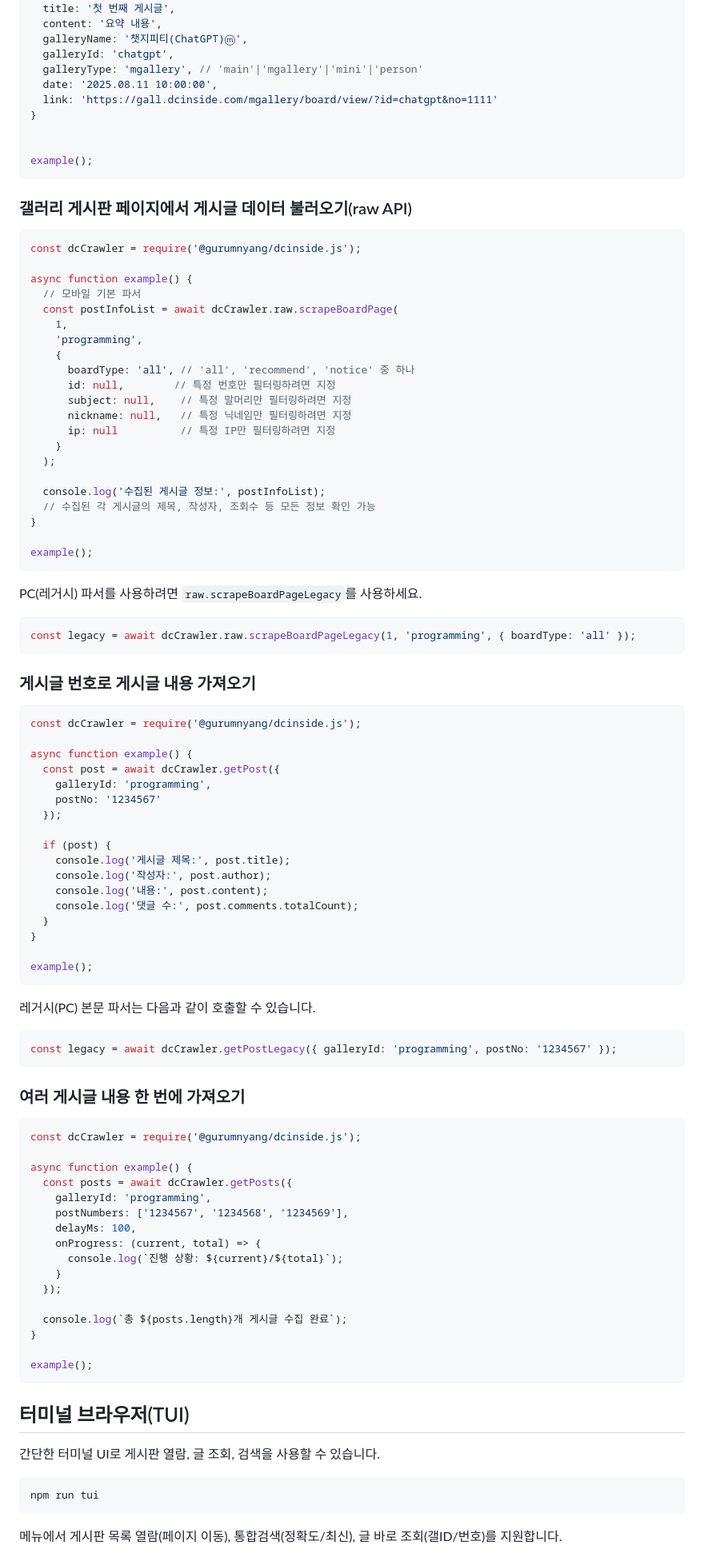
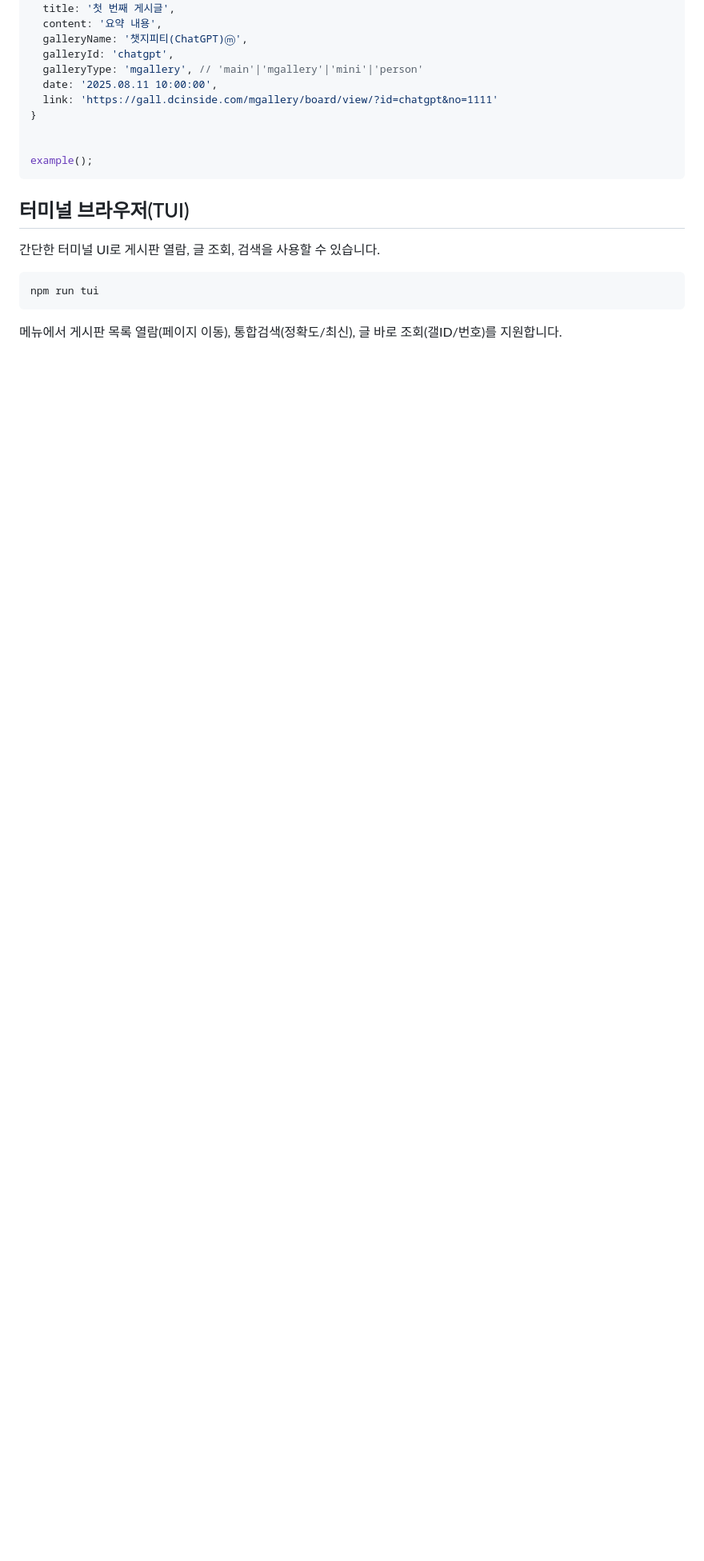
Before and after one commit to gurumnyang/dcinside.js, a Markdown page: README.md, the part around the change printed below. Shown: that part at 80% size. GitHub-like rendering; blank space fills up the shorter version.

````diff
--- a/README.md
+++ b/README.md
@@ -111,86 +93,6 @@ async function example() {
 example();
 ```
 
-### 갤러리 게시판 페이지에서 게시글 데이터 불러오기(raw API)
-
-```javascript
-const dcCrawler = require('@gurumnyang/dcinside.js');
-
-async function example() {
-  // 모바일 기본 파서
-  const postInfoList = await dcCrawler.raw.scrapeBoardPage(
-    1,
-    'programming',
-    {
-      boardType: 'all', // 'all', 'recommend', 'notice' 중 하나
-      id: null,        // 특정 번호만 필터링하려면 지정
-      subject: null,    // 특정 말머리만 필터링하려면 지정
-      nickname: null,   // 특정 닉네임만 필터링하려면 지정
-      ip: null          // 특정 IP만 필터링하려면 지정
-    }
-  );
-
-  console.log('수집된 게시글 정보:', postInfoList);
-  // 수집된 각 게시글의 제목, 작성자, 조회수 등 모든 정보 확인 가능
-}
-
-example();
-```
-
-PC(레거시) 파서를 사용하려면 `raw.scrapeBoardPageLegacy`를 사용하세요.
-
-```javascript
-const legacy = await dcCrawler.raw.scrapeBoardPageLegacy(1, 'programming', { boardType: 'all' });
-```
-
-### 게시글 번호로 게시글 내용 가져오기
-
-```javascript
-const dcCrawler = require('@gurumnyang/dcinside.js');
-
-async function example() {
-  const post = await dcCrawler.getPost({
-    galleryId: 'programming',
-    postNo: '1234567'
-  });
-
-  if (post) {
-    console.log('게시글 제목:', post.title);
-    console.log('작성자:', post.author);
-    console.log('내용:', post.content);
-    console.log('댓글 수:', post.comments.totalCount);
-  }
-}
-
-example();
-```
-
-레거시(PC) 본문 파서는 다음과 같이 호출할 수 있습니다.
-
-```javascript
-const legacy = await dcCrawler.getPostLegacy({ galleryId: 'programming', postNo: '1234567' });
-```
-
-### 여러 게시글 내용 한 번에 가져오기
-
-```javascript
-const dcCrawler = require('@gurumnyang/dcinside.js');
-
-async function example() {
-  const posts = await dcCrawler.getPosts({
-    galleryId: 'programming',
-    postNumbers: ['1234567', '1234568', '1234569'],
-    delayMs: 100,
-    onProgress: (current, total) => {
-      console.log(`진행 상황: ${current}/${total}`);
-    }
-  });
-
-  console.log(`총 ${posts.length}개 게시글 수집 완료`);
-}
-
-example();
-```
 
 ## 터미널 브라우저(TUI)
 
````
Also changed, not shown: other parts of README.md (+24 -134 lines).
